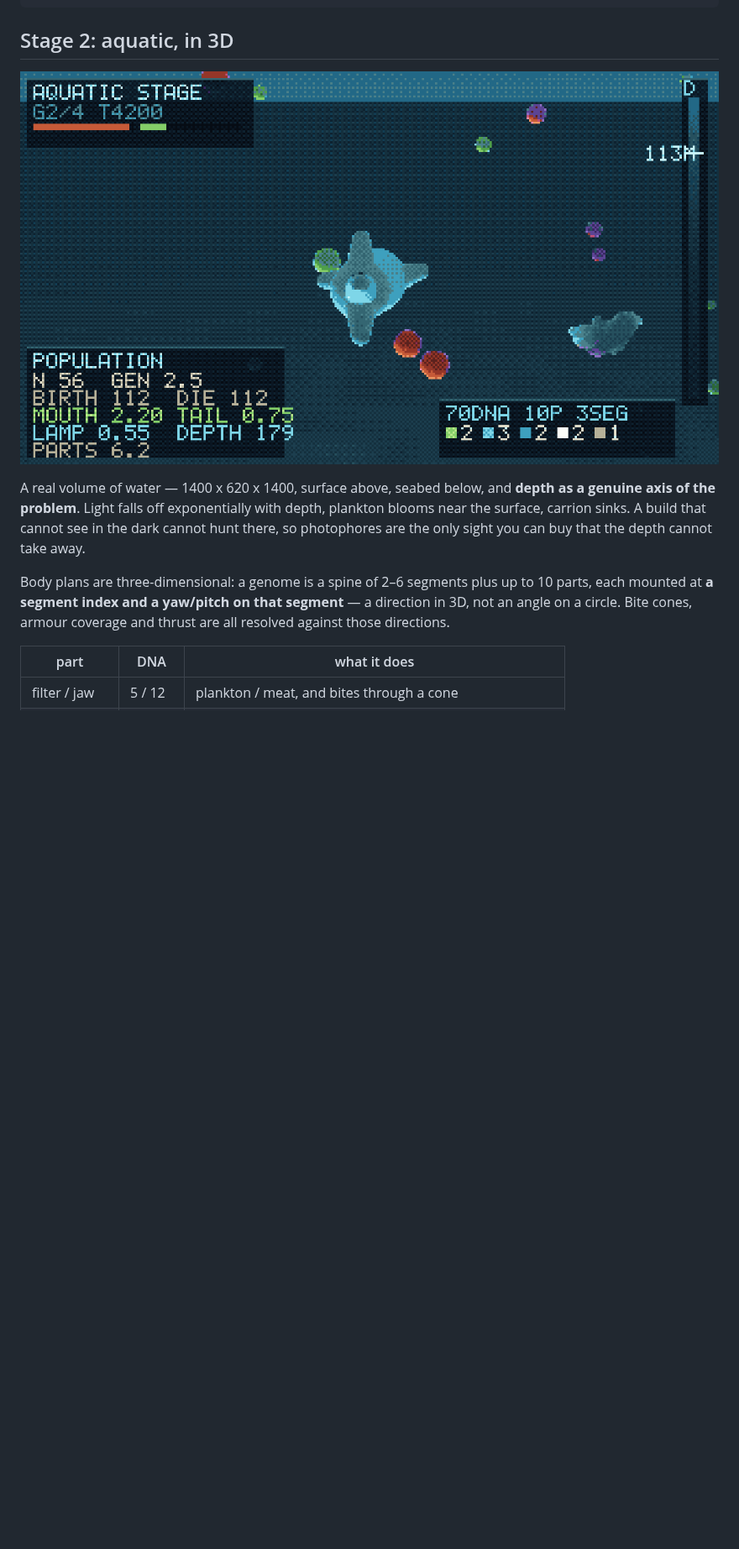
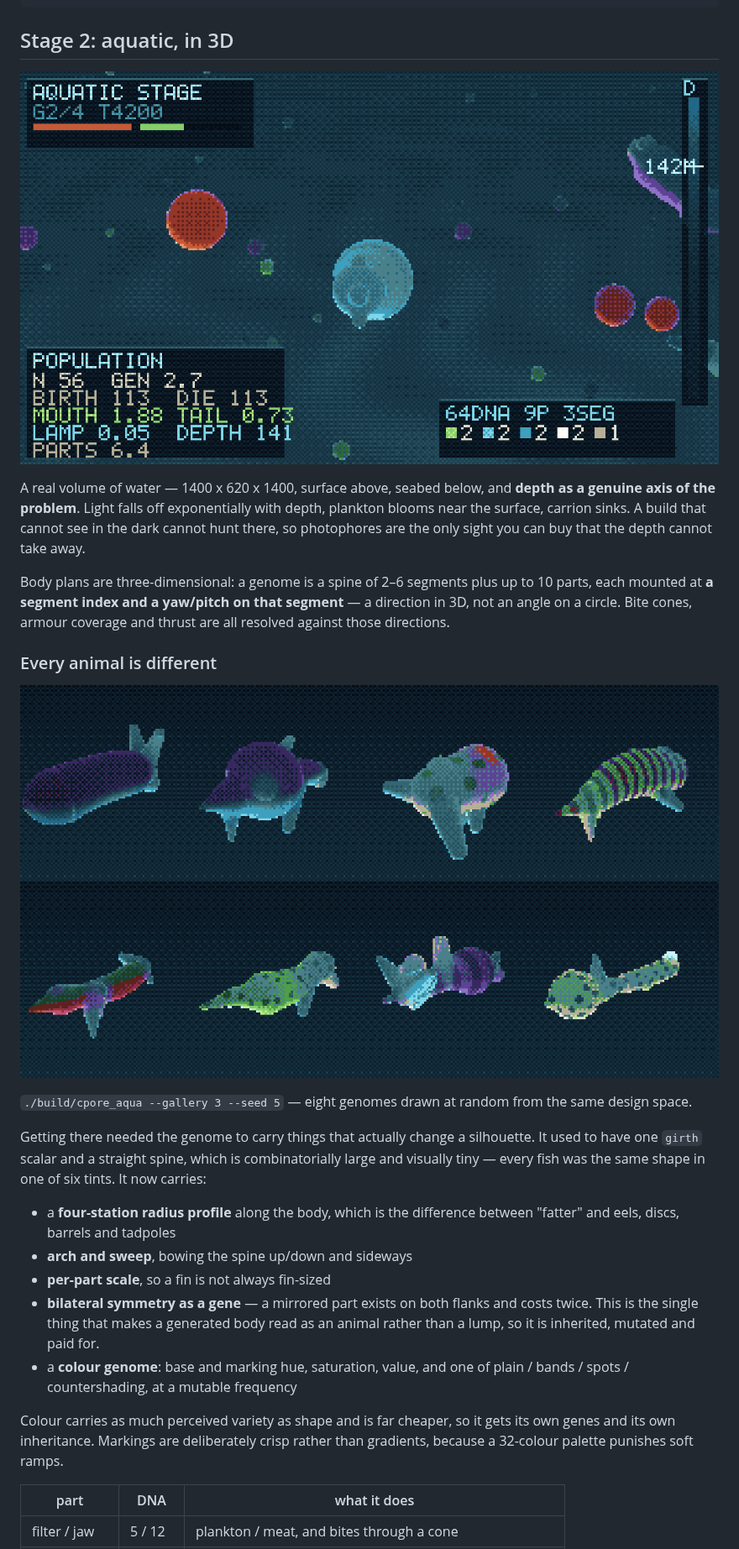
Before and after one commit to alektebel/cpore, a Markdown page: README.md, the part around the change. Shown at 84% size. Drawn GitHub-style; pictures changed too: docs/aqua.png, docs/gallery.png (added); blank space fills up the shorter version.

```diff
--- a/README.md
+++ b/README.md
@@ -36,6 +36,32 @@ Body plans are three-dimensional: a genome is a spine of 2–6 segments plus up
 to 10 parts, each mounted at **a segment index and a yaw/pitch on that
 segment** — a direction in 3D, not an angle on a circle. Bite cones, armour
 coverage and thrust are all resolved against those directions.
+
+### Every animal is different
+
+![gallery](docs/gallery.png)
+
+`./build/cpore_aqua --gallery 3 --seed 5` — eight genomes drawn at random from
+the same design space.
+
+Getting there needed the genome to carry things that actually change a
+silhouette. It used to have one `girth` scalar and a straight spine, which is
+combinatorially large and visually tiny — every fish was the same shape in one
+of six tints. It now carries:
+
+- a **four-station radius profile** along the body, which is the difference
+  between "fatter" and eels, discs, barrels and tadpoles
+- **arch and sweep**, bowing the spine up/down and sideways
+- **per-part scale**, so a fin is not always fin-sized
+- **bilateral symmetry as a gene** — a mirrored part exists on both flanks and
+  costs twice. This is the single thing that makes a generated body read as an
+  animal rather than a lump, so it is inherited, mutated and paid for.
+- a **colour genome**: base and marking hue, saturation, value, and one of
+  plain / bands / spots / countershading, at a mutable frequency
+
+Colour carries as much perceived variety as shape and is far cheaper, so it
+gets its own genes and its own inheritance. Markings are deliberately crisp
+rather than gradients, because a 32-colour palette punishes soft ramps.
 
 | part | DNA | what it does |
 | --- | --- | --- |
```
Also changed, not shown: 5 other files.
